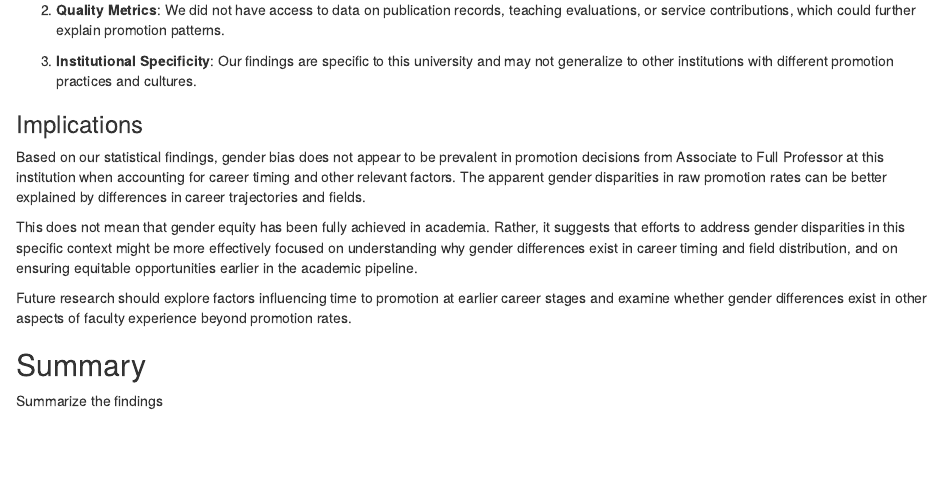
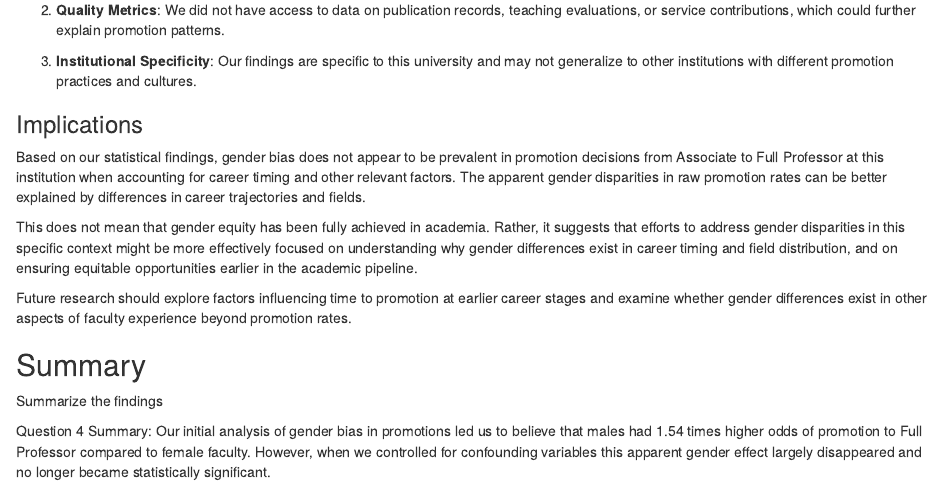
Before and after one commit to scotopotomas/DATA-557-Final-Project, an R Markdown document (Interactive Data Story.Rmd): the page in a window 1100 px wide, from 10360 px down. Rendered offline with R 4.5, knitr and Pandoc, with nearby package versions.

Commit message:
adding Q4 summary

```diff
--- a/Interactive Data Story.Rmd
+++ b/Interactive Data Story.Rmd
@@ -517,3 +517,5 @@ Future research should explore factors influencing time to promotion at earlier
 ## Summary
 
 Summarize the findings
+
+Question 4 Summary: Our initial analysis of gender bias in promotions led us to believe that males had 1.54 times higher odds of promotion to Full Professor compared to female faculty. However, when we controlled for confounding variables this apparent gender effect largely disappeared and no longer became statistically significant.
```
